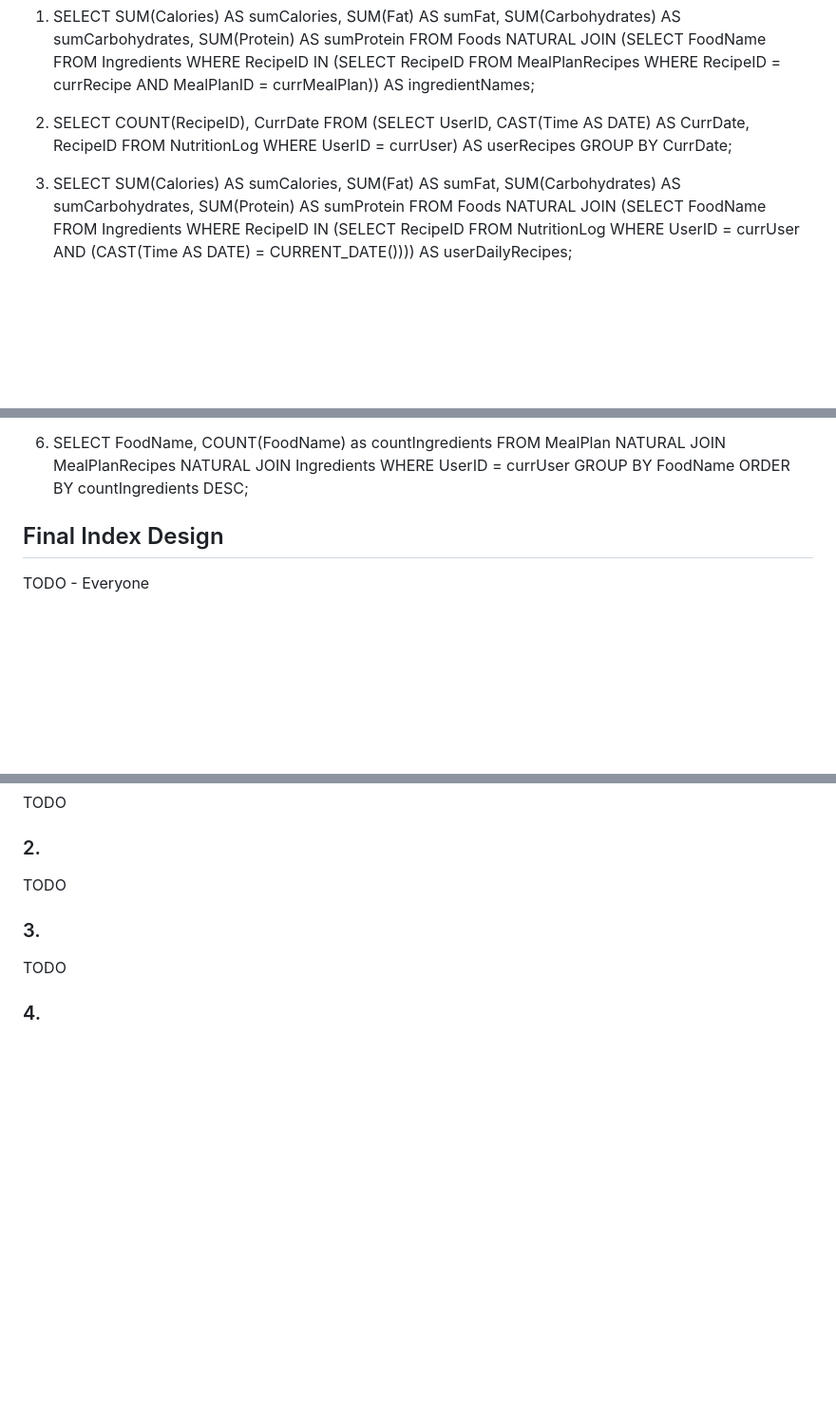
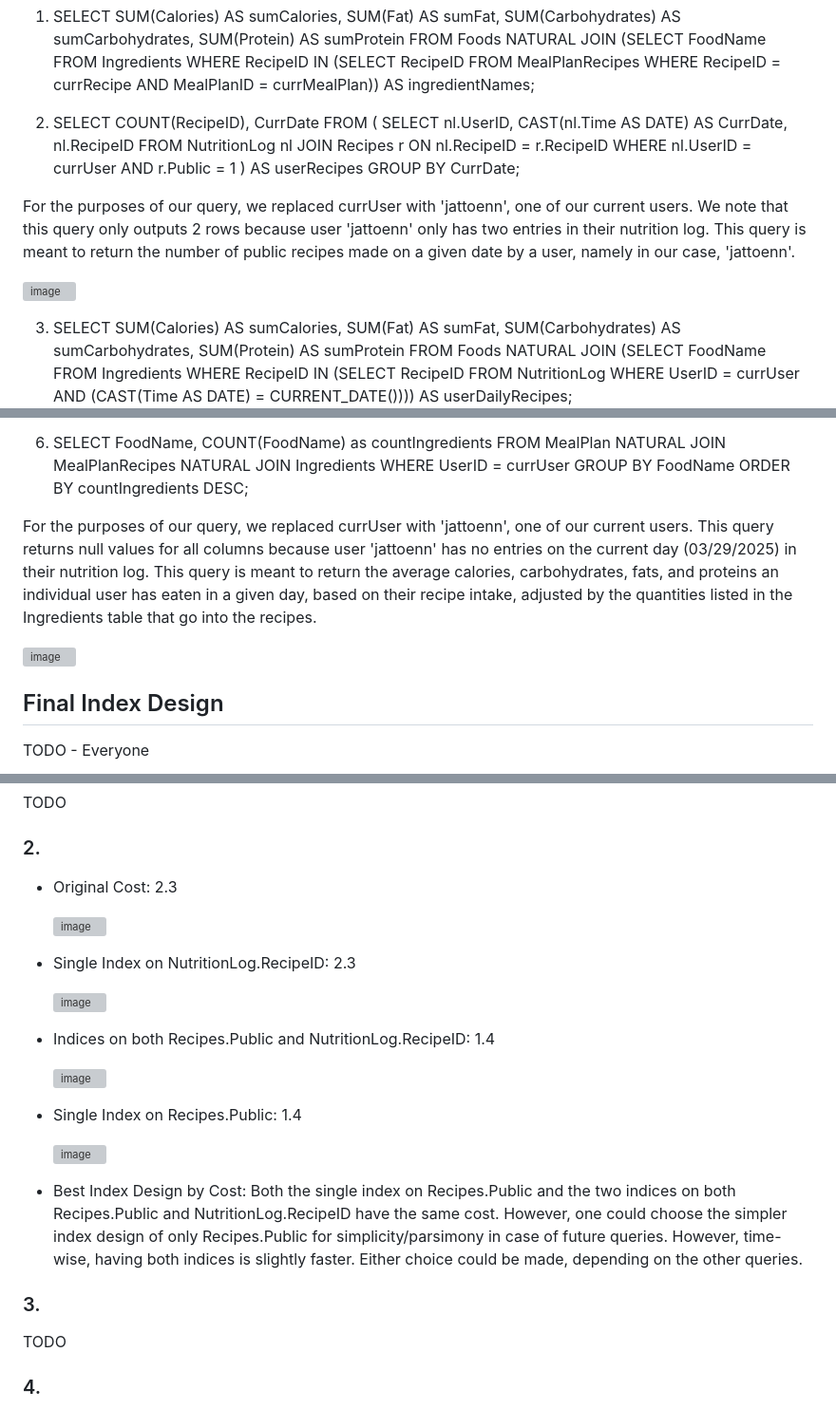
Before and after one commit to cs411-alawini/sp25-cs411-team091-jjdc, a Markdown page: doc/Database Design.md, 3 parts joined by grey strips. Shown: that part at 95% size. GitHub-like rendering; blank space fills up the shorter version; grey boxes are pictures that could not be loaded.

```diff
--- a/doc/Database Design.md
+++ b/doc/Database Design.md
@@ -96,10 +96,18 @@ FROM Foods NATURAL JOIN (SELECT FoodName
 
 
 2. SELECT COUNT(RecipeID), CurrDate
-FROM (SELECT UserID, CAST(Time AS DATE) AS CurrDate, RecipeID
-	FROM NutritionLog
-	WHERE UserID = currUser) AS userRecipes
+FROM (
+    SELECT nl.UserID, CAST(nl.Time AS DATE) AS CurrDate, nl.RecipeID
+    FROM NutritionLog nl
+    JOIN Recipes r ON nl.RecipeID = r.RecipeID
+    WHERE nl.UserID = currUser AND r.Public = 1
+) AS userRecipes
 GROUP BY CurrDate;
+
+
+For the purposes of our query, we replaced currUser with 'jattoenn', one of our current users. We note that this query only outputs 2 rows because user 'jattoenn' only has two entries in their nutrition log. This query is meant to return the number of public recipes made on a given date by a user, namely in our case, 'jattoenn'.
+
+![image](https://github.com/user-attachments/assets/8d9da8c1-6173-44fa-bd90-7c05724042cd)
 
 
 
@@ -135,6 +143,9 @@ WHERE UserID = currUser
 GROUP BY FoodName
 ORDER BY countIngredients DESC;
 
+For the purposes of our query, we replaced currUser with 'jattoenn', one of our current users. This query returns null values for all columns because user 'jattoenn' has no entries on the current day (03/29/2025) in their nutrition log. This query is meant to return the average calories, carbohydrates, fats, and proteins an individual user has eaten in a given day, based on their recipe intake, adjusted by the quantities listed in the Ingredients table that go into the recipes.
+
+![image](https://github.com/user-attachments/assets/f181dc3c-a916-4bac-9139-e528155f5373)
 
 
 ## Final Index Design
@@ -148,7 +159,28 @@ TODO
 
 ### 2.
 
-TODO
+- Original Cost: 2.3
+
+  ![image](https://github.com/user-attachments/assets/302aba0e-42ca-40a8-ab78-c1551055d18b)
+
+
+- Single Index on NutritionLog.RecipeID: 2.3
+
+  ![image](https://github.com/user-attachments/assets/4b1d8c7c-4d69-4acc-807d-97153bcc477a)
+
+
+
+- Indices on both Recipes.Public and NutritionLog.RecipeID: 1.4
+
+  ![image](https://github.com/user-attachments/assets/6c198816-7b98-43b4-a62a-17ba102e66c4)
+
+
+- Single Index on Recipes.Public: 1.4
+
+  ![image](https://github.com/user-attachments/assets/0c433537-079e-4c64-ac26-817427cd36cb)
+
+
+- Best Index Design by Cost: Both the single index on Recipes.Public and the two indices on both Recipes.Public and NutritionLog.RecipeID have the same cost. However, one could choose the simpler index design of only Recipes.Public for simplicity/parsimony in case of future queries. However, time-wise, having both indices is slightly faster. Either choice could be made, depending on the other queries.
 
 ### 3.
 
```
Also changed, not shown: other parts of doc/Database Design.md (+18 -1 lines).
